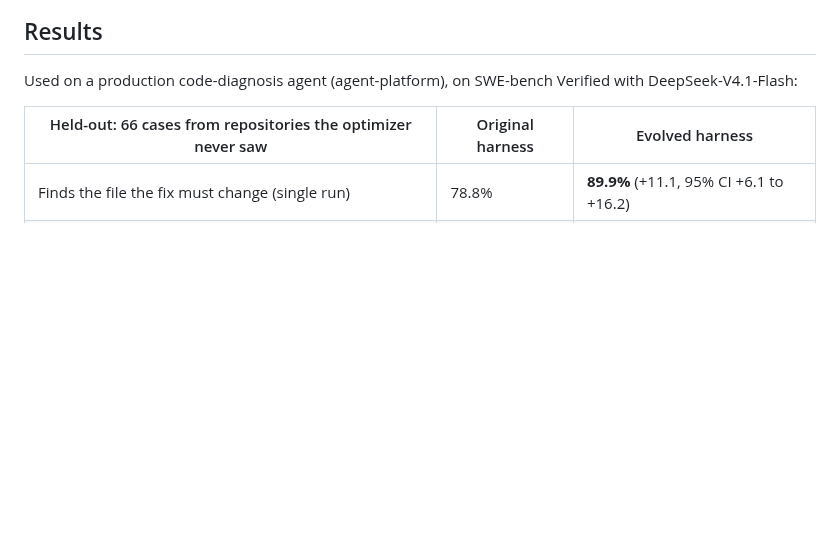
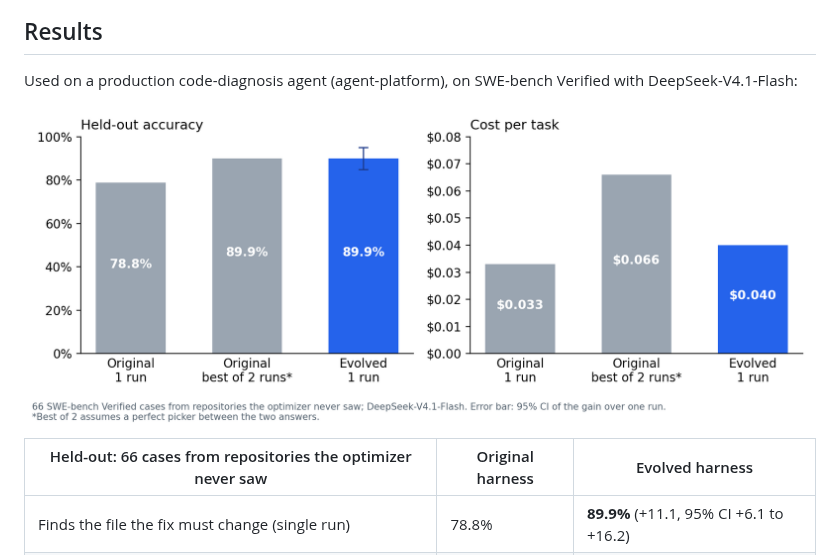
Before and after one commit to sidreddy88/harness-evolve, a Markdown page: README.md, the part around the change. Drawn GitHub-style; pictures changed too: docs/results.png (added); blank space fills up the shorter version.

Commit message:
README chart: held-out accuracy and cost per task
Original one run, original best of 2 runs (perfect picker) and evolved one run,
on the 66 held-out SWE-bench Verified cases. Axes start at zero; the error bar
is the 95% CI of the gain over one run. docs/make_chart.py regenerates it.

Co-Authored-By: Claude Opus 5.5 <noreply@anthropic.com>

```diff
--- a/README.md
+++ b/README.md
@@ -13,6 +13,8 @@ agent twice.
 
 Used on a production code-diagnosis agent (agent-platform), on SWE-bench Verified with
 DeepSeek-V4.1-Flash:
+
+![Held-out accuracy and cost per task: original one run 78.8% at $0.033, original best of 2 runs 89.9% at $0.066, evolved one run 89.9% at $0.040](docs/results.png)
 
 | Held-out: 66 cases from repositories the optimizer never saw | Original harness | Evolved harness |
 |---|---|---|
```
Also changed, not shown: 1 other file.
